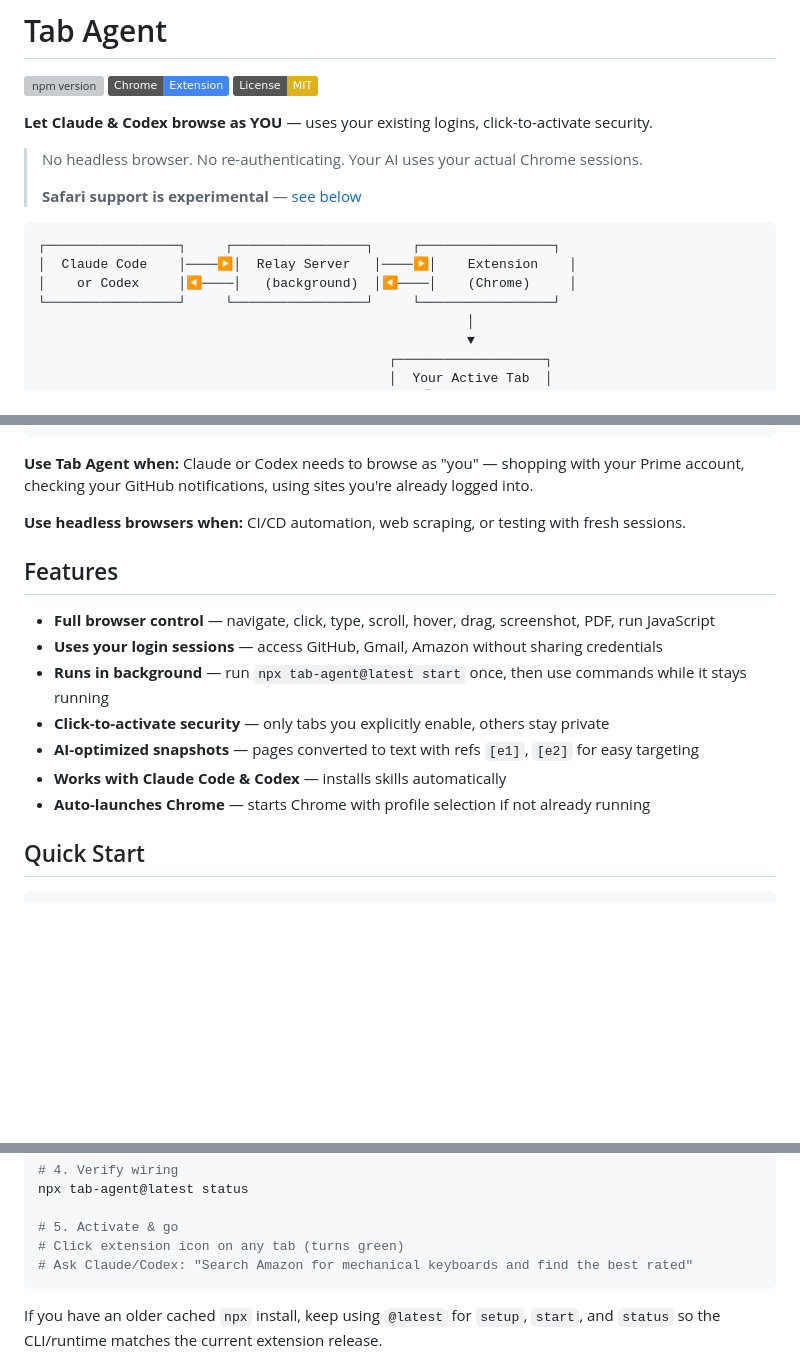
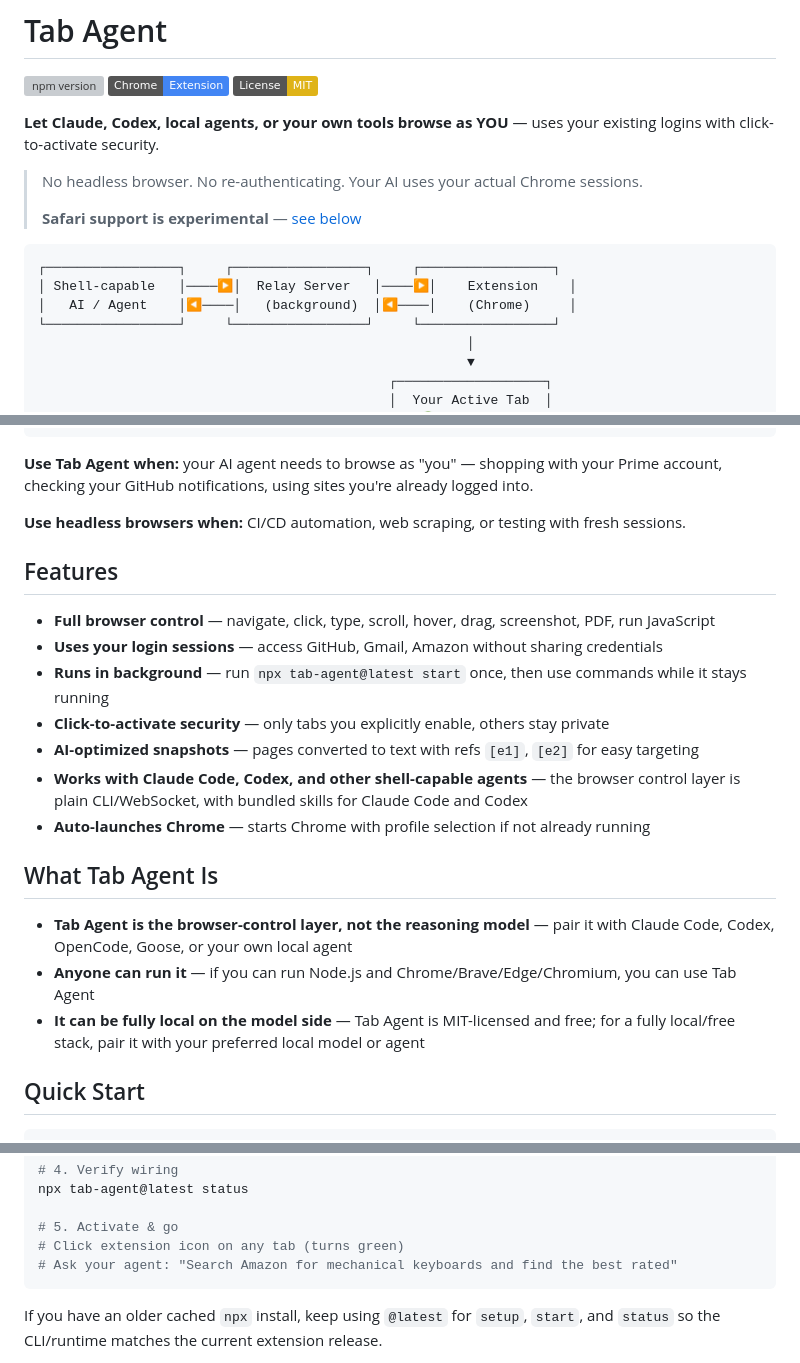
Before and after one commit to DrHB/tab-agent, a Markdown page: README.md, 3 parts joined by grey strips. GitHub-like rendering; badges without logos; blank space fills up the shorter version; grey boxes are pictures that could not be loaded.

Commit message:
Clarify README positioning for broader agent support

````diff
--- a/README.md
+++ b/README.md
@@ -6,7 +6,7 @@
 [![Chrome](https://img.shields.io/badge/Chrome-Extension-4285F4?logo=googlechrome&logoColor=white)](https://github.com/DrHB/tab-agent)
 [![License: MIT](https://img.shields.io/badge/License-MIT-yellow.svg)](https://opensource.org/licenses/MIT)
 
-**Let Claude & Codex browse as YOU** — uses your existing logins, click-to-activate security.
+**Let Claude, Codex, local agents, or your own tools browse as YOU** — uses your existing logins with click-to-activate security.
 
 > No headless browser. No re-authenticating. Your AI uses your actual Chrome sessions.
 >
@@ -14,8 +14,8 @@
 
 ```
 ┌─────────────────┐     ┌─────────────────┐     ┌─────────────────┐
-│  Claude Code    │────▶│  Relay Server   │────▶│    Extension    │
-│    or Codex     │◀────│   (background)  │◀────│    (Chrome)     │
+│ Shell-capable   │────▶│  Relay Server   │────▶│    Extension    │
+│   AI / Agent    │◀────│   (background)  │◀────│    (Chrome)     │
 └─────────────────┘     └─────────────────┘     └─────────────────┘
                                                        │
                                                        ▼
@@ -44,7 +44,7 @@ Tab Agent is different — it uses your real Chrome with your real cookies:
 +---------------+--------------------------------------+----------------------------------+
 ```
 
-**Use Tab Agent when:** Claude or Codex needs to browse as "you" — shopping with your Prime account, checking your GitHub notifications, using sites you're already logged into.
+**Use Tab Agent when:** your AI agent needs to browse as "you" — shopping with your Prime account, checking your GitHub notifications, using sites you're already logged into.
 
 **Use headless browsers when:** CI/CD automation, web scraping, or testing with fresh sessions.
 
@@ -55,8 +55,14 @@ Tab Agent is different — it uses your real Chrome with your real cookies:
 - **Runs in background** — run `npx tab-agent@latest start` once, then use commands while it stays running
 - **Click-to-activate security** — only tabs you explicitly enable, others stay private
 - **AI-optimized snapshots** — pages converted to text with refs `[e1]`, `[e2]` for easy targeting
-- **Works with Claude Code & Codex** — installs skills automatically
+- **Works with Claude Code, Codex, and other shell-capable agents** — the browser control layer is plain CLI/WebSocket, with bundled skills for Claude Code and Codex
 - **Auto-launches Chrome** — starts Chrome with profile selection if not already running
+
+## What Tab Agent Is
+
+- **Tab Agent is the browser-control layer, not the reasoning model** — pair it with Claude Code, Codex, OpenCode, Goose, or your own local agent
+- **Anyone can run it** — if you can run Node.js and Chrome/Brave/Edge/Chromium, you can use Tab Agent
+- **It can be fully local on the model side** — Tab Agent is MIT-licensed and free; for a fully local/free stack, pair it with your preferred local model or agent
 
 ## Quick Start
 
@@ -78,7 +84,7 @@ npx tab-agent@latest status
 
 # 5. Activate & go
 # Click extension icon on any tab (turns green)
-# Ask Claude/Codex: "Search Amazon for mechanical keyboards and find the best rated"
+# Ask your agent: "Search Amazon for mechanical keyboards and find the best rated"
 ```
 
 If you have an older cached `npx` install, keep using `@latest` for `setup`, `start`, and `status` so the CLI/runtime matches the current extension release.
````
